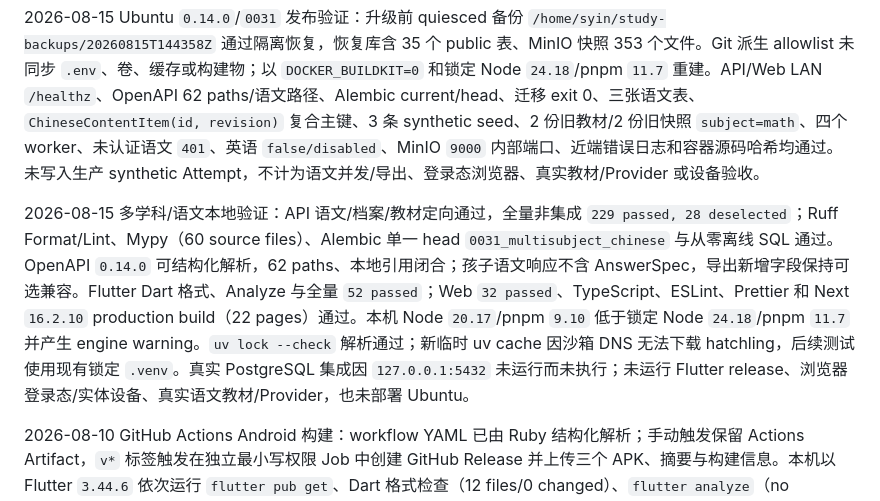
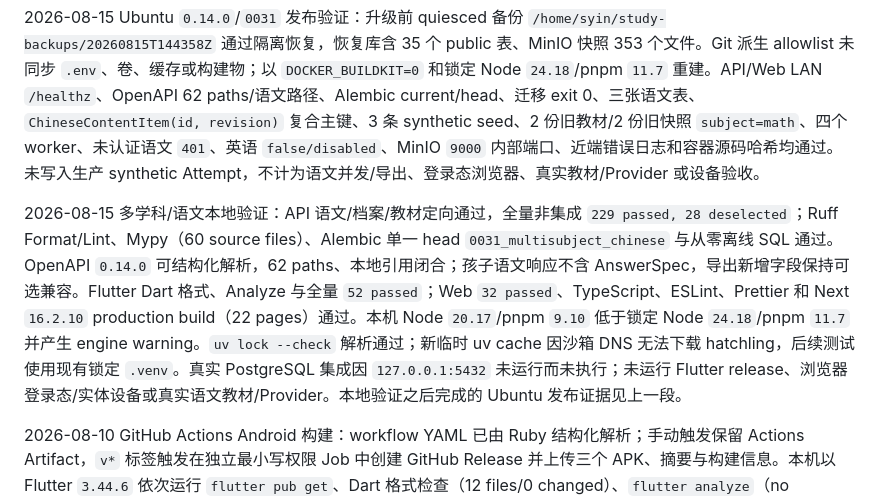
Before and after one commit to yubinhong/AIStudy, a Markdown page: TESTING.md, the part around the change. Rendered like a GitHub page.

```diff
--- a/TESTING.md
+++ b/TESTING.md
@@ -6,7 +6,7 @@
 
 2026-08-15 Ubuntu `0.14.0`/`0031` 发布验证：升级前 quiesced 备份 `/home/syin/study-backups/20260815T144358Z` 通过隔离恢复，恢复库含 35 个 public 表、MinIO 快照 353 个文件。Git 派生 allowlist 未同步 `.env`、卷、缓存或构建物；以 `DOCKER_BUILDKIT=0` 和锁定 Node `24.18`/pnpm `11.7` 重建。API/Web LAN `/healthz`、OpenAPI 62 paths/语文路径、Alembic current/head、迁移 exit 0、三张语文表、`ChineseContentItem(id, revision)` 复合主键、3 条 synthetic seed、2 份旧教材/2 份旧快照 `subject=math`、四个 worker、未认证语文 `401`、英语 `false/disabled`、MinIO `9000` 内部端口、近端错误日志和容器源码哈希均通过。未写入生产 synthetic Attempt，不计为语文并发/导出、登录态浏览器、真实教材/Provider 或设备验收。
 
-2026-08-15 多学科/语文本地验证：API 语文/档案/教材定向通过，全量非集成 `229 passed, 28 deselected`；Ruff Format/Lint、Mypy（60 source files）、Alembic 单一 head `0031_multisubject_chinese` 与从零离线 SQL 通过。OpenAPI `0.14.0` 可结构化解析，62 paths、本地引用闭合；孩子语文响应不含 AnswerSpec，导出新增字段保持可选兼容。Flutter Dart 格式、Analyze 与全量 `52 passed`；Web `32 passed`、TypeScript、ESLint、Prettier 和 Next `16.2.10` production build（22 pages）通过。本机 Node `20.17`/pnpm `9.10` 低于锁定 Node `24.18`/pnpm `11.7` 并产生 engine warning。`uv lock --check` 解析通过；新临时 uv cache 因沙箱 DNS 无法下载 hatchling，后续测试使用现有锁定 `.venv`。真实 PostgreSQL 集成因 `127.0.0.1:5432` 未运行而未执行；未运行 Flutter release、浏览器登录态/实体设备、真实语文教材/Provider，也未部署 Ubuntu。
+2026-08-15 多学科/语文本地验证：API 语文/档案/教材定向通过，全量非集成 `229 passed, 28 deselected`；Ruff Format/Lint、Mypy（60 source files）、Alembic 单一 head `0031_multisubject_chinese` 与从零离线 SQL 通过。OpenAPI `0.14.0` 可结构化解析，62 paths、本地引用闭合；孩子语文响应不含 AnswerSpec，导出新增字段保持可选兼容。Flutter Dart 格式、Analyze 与全量 `52 passed`；Web `32 passed`、TypeScript、ESLint、Prettier 和 Next `16.2.10` production build（22 pages）通过。本机 Node `20.17`/pnpm `9.10` 低于锁定 Node `24.18`/pnpm `11.7` 并产生 engine warning。`uv lock --check` 解析通过；新临时 uv cache 因沙箱 DNS 无法下载 hatchling，后续测试使用现有锁定 `.venv`。真实 PostgreSQL 集成因 `127.0.0.1:5432` 未运行而未执行；未运行 Flutter release、浏览器登录态/实体设备或真实语文教材/Provider。本地验证之后完成的 Ubuntu 发布证据见上一段。
 
 2026-08-10 GitHub Actions Android 构建：workflow YAML 已由 Ruby 结构化解析；手动触发保留 Actions Artifact，`v*` 标签触发在独立最小写权限 Job 中创建 GitHub Release 并上传三个 APK、摘要与构建信息。本机以 Flutter `3.44.6` 依次运行 `flutter pub get`、Dart 格式检查（12 files/0 changed）、`flutter analyze`（no issues）、全量 `flutter test`（50 passed）和 `flutter build apk --release --split-per-abi`。远端 `v0.1.1` run `31389022670` 的构建/发布 Job 均成功；公开 Release 的 ARM32 21,540,966 B、ARM64 24,956,504 B、x86_64 26,729,369 B APK、`SHA256SUMS` 和 `BUILD-INFO.txt` 均为 `uploaded`。构建提交 `56260c2`、Flutter `3.44.6`、签名模式 `evaluation`；稳定 keystore 和实体设备未验证。
 
```
Also changed, not shown: ARCHITECTURE.md (+1 -1 lines), infra/compose/README.md (+2 -2 lines).
